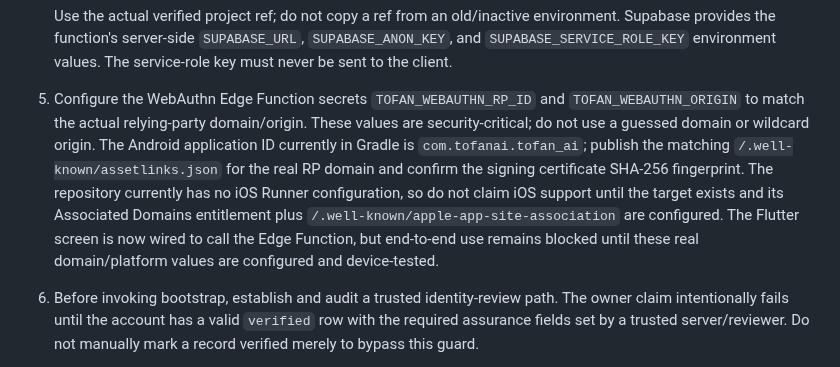
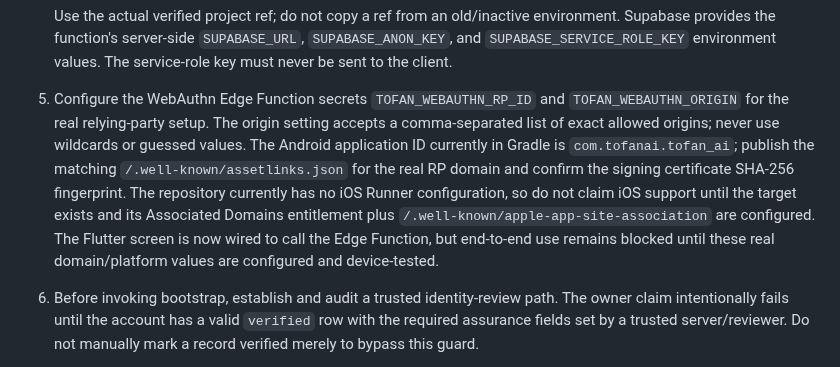
Before and after one commit to 781991937/TOFAN_ai-, a Markdown page: docs/TOFAN_ID_OWNER_BOOTSTRAP_RUNBOOK.md, the part around the change. Rendered like a GitHub page.

Commit message:
docs: clarify exact WebAuthn origin allowlist configuration

````diff
--- a/docs/TOFAN_ID_OWNER_BOOTSTRAP_RUNBOOK.md
+++ b/docs/TOFAN_ID_OWNER_BOOTSTRAP_RUNBOOK.md
@@ -32,7 +32,7 @@ A server-side WebAuthn step-up ceremony and a Flutter client screen have been ad
    ```
 
    Use the actual verified project ref; do not copy a ref from an old/inactive environment. Supabase provides the function's server-side `SUPABASE_URL`, `SUPABASE_ANON_KEY`, and `SUPABASE_SERVICE_ROLE_KEY` environment values. The service-role key must never be sent to the client.
-5. Configure the WebAuthn Edge Function secrets `TOFAN_WEBAUTHN_RP_ID` and `TOFAN_WEBAUTHN_ORIGIN` to match the actual relying-party domain/origin. These values are security-critical; do not use a guessed domain or wildcard origin. The Android application ID currently in Gradle is `com.tofanai.tofan_ai`; publish the matching `/.well-known/assetlinks.json` for the real RP domain and confirm the signing certificate SHA-256 fingerprint. The repository currently has no iOS Runner configuration, so do not claim iOS support until the target exists and its Associated Domains entitlement plus `/.well-known/apple-app-site-association` are configured. The Flutter screen is now wired to call the Edge Function, but end-to-end use remains blocked until these real domain/platform values are configured and device-tested.
+5. Configure the WebAuthn Edge Function secrets `TOFAN_WEBAUTHN_RP_ID` and `TOFAN_WEBAUTHN_ORIGIN` for the real relying-party setup. The origin setting accepts a comma-separated list of exact allowed origins; never use wildcards or guessed values. The Android application ID currently in Gradle is `com.tofanai.tofan_ai`; publish the matching `/.well-known/assetlinks.json` for the real RP domain and confirm the signing certificate SHA-256 fingerprint. The repository currently has no iOS Runner configuration, so do not claim iOS support until the target exists and its Associated Domains entitlement plus `/.well-known/apple-app-site-association` are configured. The Flutter screen is now wired to call the Edge Function, but end-to-end use remains blocked until these real domain/platform values are configured and device-tested.
 6. Before invoking bootstrap, establish and audit a trusted identity-review path. The owner claim intentionally fails until the account has a valid `verified` row with the required assurance fields set by a trusted server/reviewer. Do not manually mark a record verified merely to bypass this guard.
 7. Invoke the bootstrap function only from a freshly authenticated account and transmit the bootstrap secret over HTTPS. Treat the secret as consumed once an owner is assigned; rotate/remove the function secret immediately afterward. The database also enforces one-time use, so retries after success must fail.
 8. Verify that one owner row exists, client roles cannot read or alter it, a second claim fails, and the audit trail contains no secret or identity-document contents.
````
